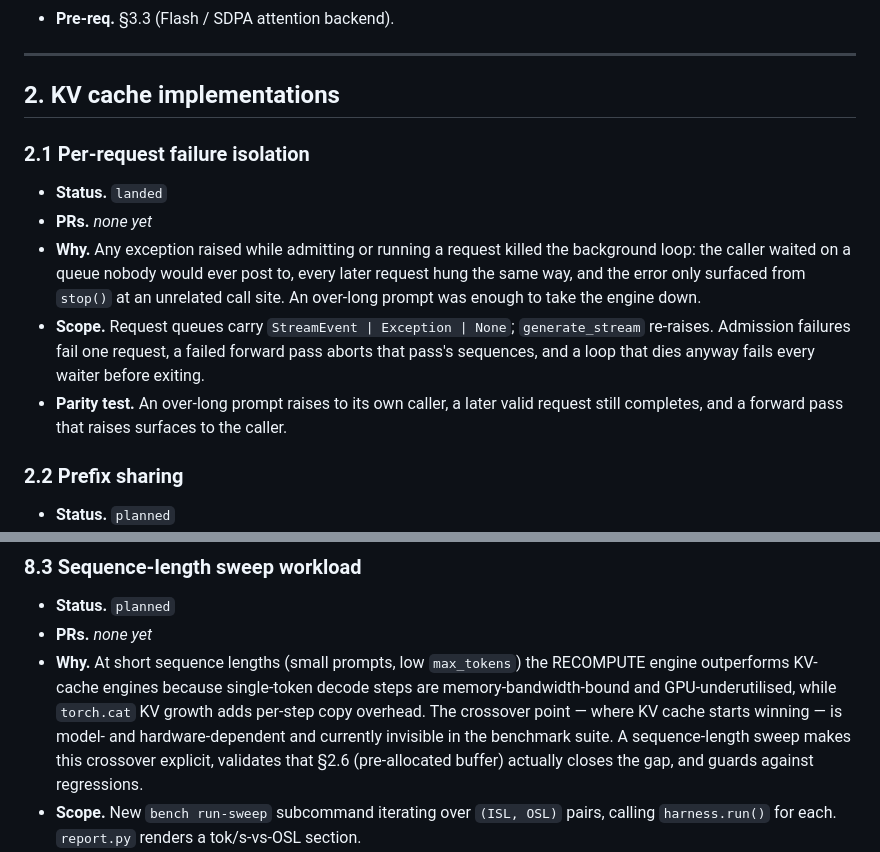
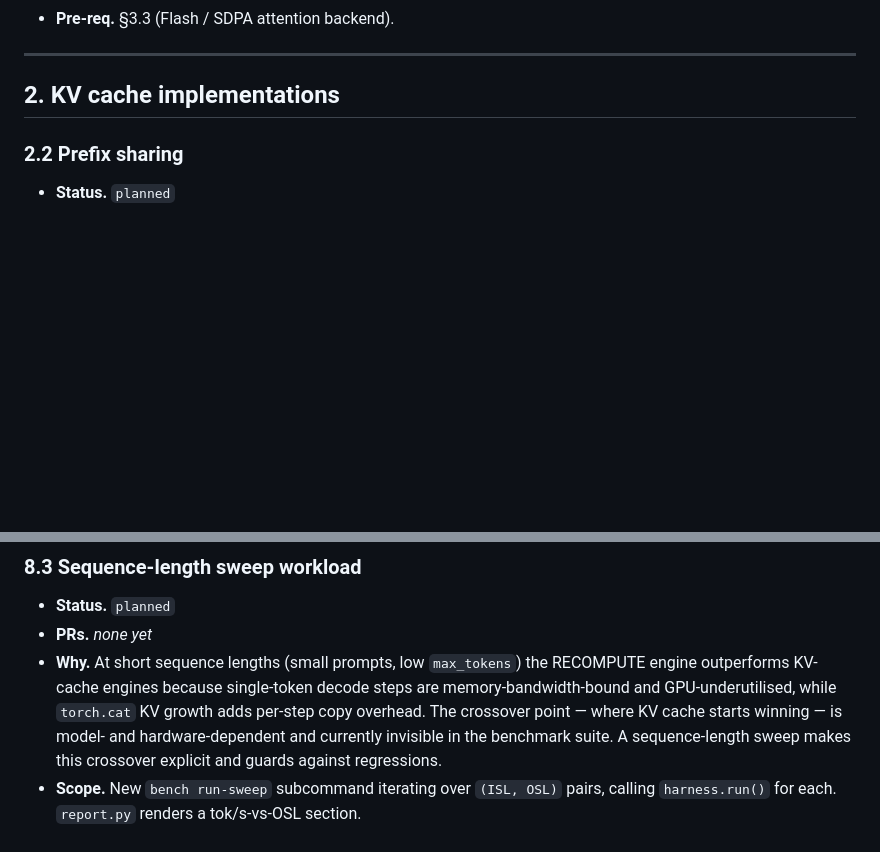
Before and after one commit to ValeGian/liteinfer, a Markdown page: docs/roadmap.md, 2 parts joined by grey strips. Rendered like a GitHub page; blank space fills up the shorter version.

Commit message:
docs: put the new items in the right sections
Section 2 is KV cache implementations, so neither of these belonged there:
per-request failure isolation is engine ergonomics (§5.4) and async step
metrics is observability (§6.3). §2.1 was also already taken by the landed
paged-KV-cache milestone.

The failure-isolation item was left in roadmap.md marked landed; per that
file's own "Marking an item done" section, landed items move to the
milestone log instead.

Dropped §8.3's reference to §2.6, which never existed and named a
pre-allocated buffer belonging to the since-deleted eager cache.

Co-Authored-By: Claude Opus 5 (1M context) <noreply@anthropic.com>

```diff
--- a/docs/roadmap.md
+++ b/docs/roadmap.md
@@ -57,20 +57,6 @@ listed.
 ---
 
 ## 2. KV cache implementations
-
-### 2.1 Per-request failure isolation
-- **Status.** `landed`
-- **PRs.** _none yet_
-- **Why.** Any exception raised while admitting or running a request killed the
-  background loop: the caller waited on a queue nobody would ever post to, every
-  later request hung the same way, and the error only surfaced from `stop()` at
-  an unrelated call site. An over-long prompt was enough to take the engine down.
-- **Scope.** Request queues carry `StreamEvent | Exception | None`;
-  `generate_stream` re-raises. Admission failures fail one request, a failed
-  forward pass aborts that pass's sequences, and a loop that dies anyway fails
-  every waiter before exiting.
-- **Parity test.** An over-long prompt raises to its own caller, a later valid
-  request still completes, and a forward pass that raises surfaces to the caller.
 
 ### 2.2 Prefix sharing
 - **Status.** `planned`
@@ -250,8 +236,7 @@ listed.
   `torch.cat` KV growth adds per-step copy overhead. The crossover point
   — where KV cache starts winning — is model- and hardware-dependent and
   currently invisible in the benchmark suite. A sequence-length sweep
-  makes this crossover explicit, validates that §2.6 (pre-allocated
-  buffer) actually closes the gap, and guards against regressions.
+  makes this crossover explicit and guards against regressions.
 - **Scope.** New `bench run-sweep` subcommand iterating over `(ISL, OSL)` pairs,
   calling `harness.run()` for each. `report.py` renders a tok/s-vs-OSL section.
 - **Pre-req.** §8.1 (ISL/OSL-controlled workloads).
```
Also changed, not shown: docs/milestones.md (+3 -3 lines).
